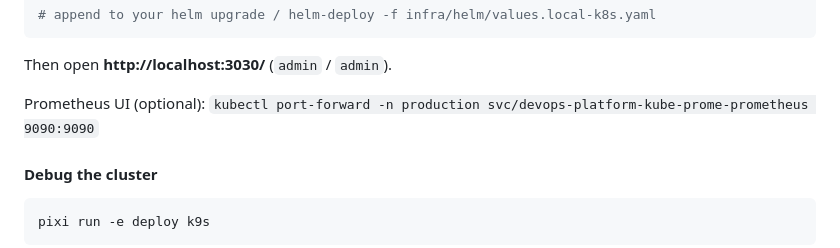
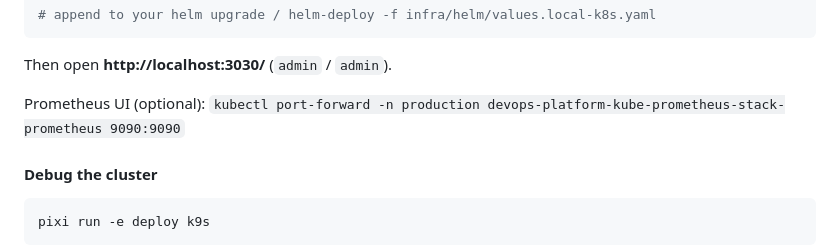
Before and after one commit to AET-DevOps26/team-panic-at-the-console, a Markdown page: README.md, the part around the change. Drawn GitHub-style.

Commit message:
Update README.md
Co-authored-by: Leon Spörl <109177865+LeonSpoerl@users.noreply.github.com>

```diff
--- a/README.md
+++ b/README.md
@@ -251,7 +251,7 @@ In another, deploy with `infra/helm/values.local-k8s.yaml` so Grafana serves at
 
 Then open **http://localhost:3030/** (`admin` / `admin`).
 
-Prometheus UI (optional): `kubectl port-forward -n production svc/devops-platform-kube-prome-prometheus 9090:9090`
+Prometheus UI (optional): `kubectl port-forward -n production devops-platform-kube-prometheus-stack-prometheus 9090:9090`
 
 #### Debug the cluster
 
```
